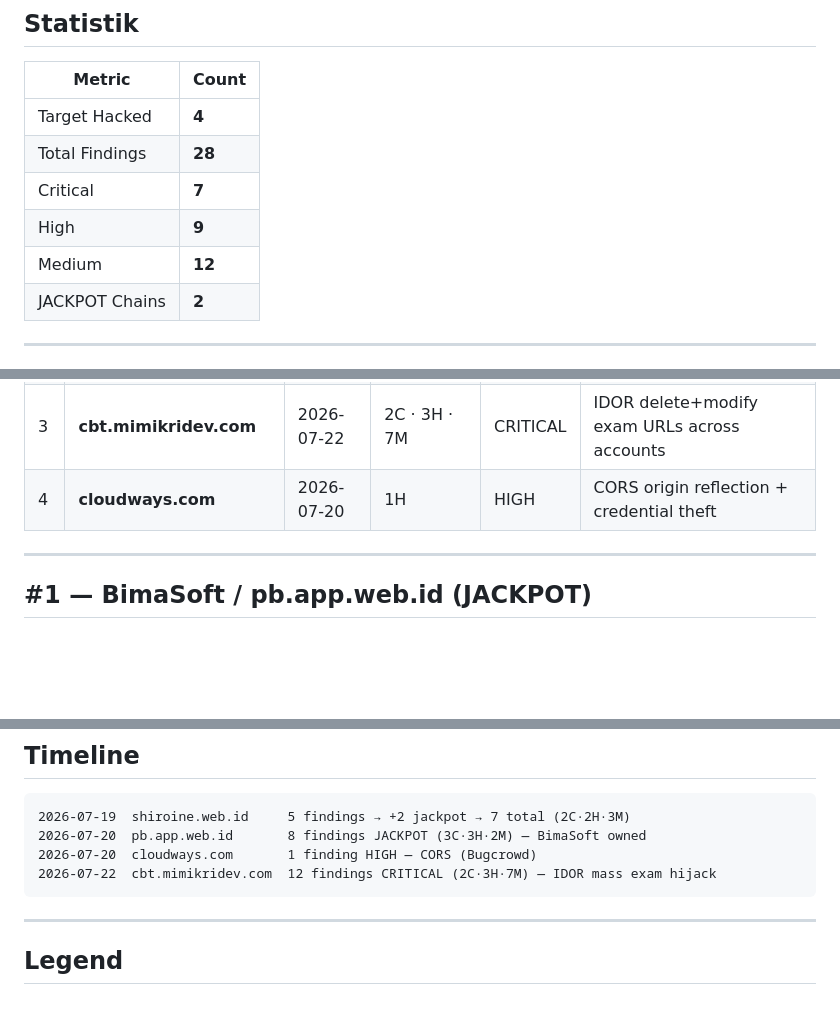
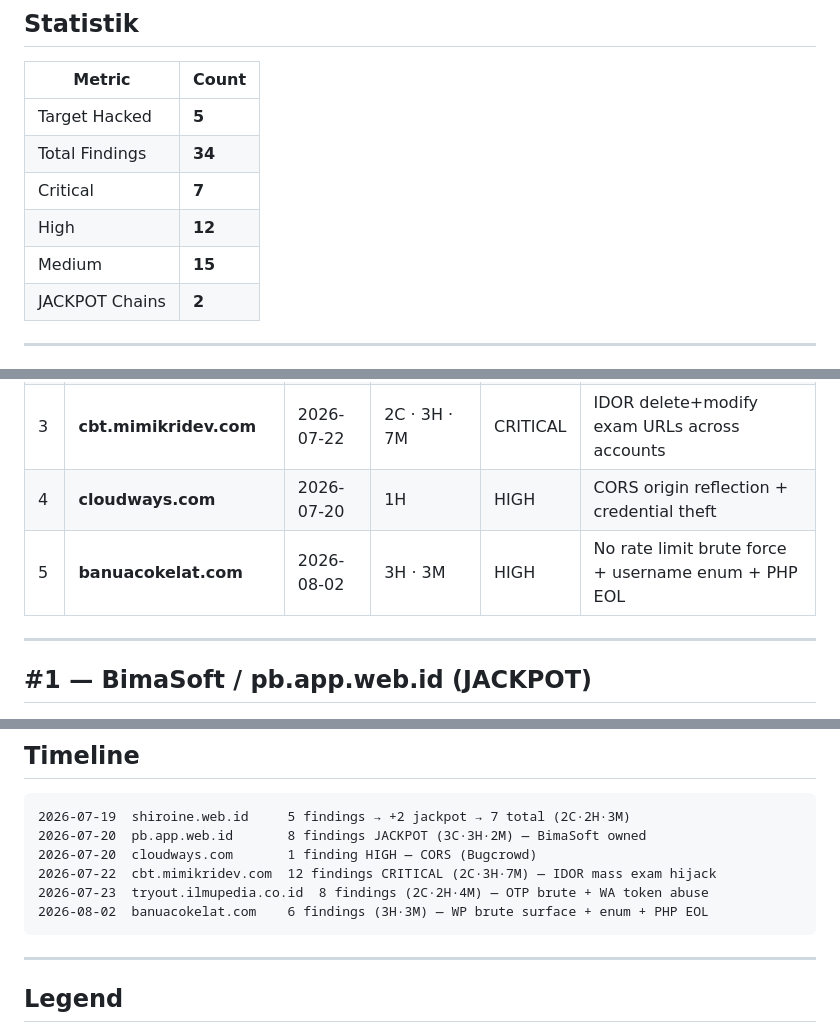
Before and after one commit to pointrungkat-art/u, a Markdown page: bugbounty/hall-of-fame.md, 3 parts joined by grey strips. Drawn GitHub-style; blank space fills up the shorter version.

````diff
--- a/bugbounty/hall-of-fame.md
+++ b/bugbounty/hall-of-fame.md
@@ -9,11 +9,11 @@
 
 | Metric | Count |
 |--------|-------|
-| Target Hacked | **4** |
-| Total Findings | **28** |
+| Target Hacked | **5** |
+| Total Findings | **34** |
 | Critical | **7** |
-| High | **9** |
-| Medium | **12** |
+| High | **12** |
+| Medium | **15** |
 | JACKPOT Chains | **2** |
 
 ---
@@ -26,6 +26,7 @@
 | 2 | **shiroine.web.id** | 2026-07-19 | 2C · 2H · 3M | JACKPOT | Auth bypass `Bearer null` + price manipulation |
 | 3 | **cbt.mimikridev.com** | 2026-07-22 | 2C · 3H · 7M | CRITICAL | IDOR delete+modify exam URLs across accounts |
 | 4 | **cloudways.com** | 2026-07-20 | 1H | HIGH | CORS origin reflection + credential theft |
+| 5 | **banuacokelat.com** | 2026-08-02 | 3H · 3M | HIGH | No rate limit brute force + username enum + PHP EOL |
 
 ---
 
@@ -192,6 +193,8 @@ CORS Misconfig → Malicious Site → Steal API Keys → Account Takeover
 2026-07-20  pb.app.web.id       8 findings JACKPOT (3C·3H·2M) — BimaSoft owned
 2026-07-20  cloudways.com       1 finding HIGH — CORS (Bugcrowd)
 2026-07-22  cbt.mimikridev.com  12 findings CRITICAL (2C·3H·7M) — IDOR mass exam hijack
+2026-07-23  tryout.ilmupedia.co.id  8 findings (2C·2H·4M) — OTP brute + WA token abuse
+2026-08-02  banuacokelat.com    6 findings (3H·3M) — WP brute surface + enum + PHP EOL
 ```
 
 ---
````
Also changed, not shown: other parts of bugbounty/hall-of-fame.md (+42 -2 lines), bugbounty/findings.md (+22 -5 lines).
